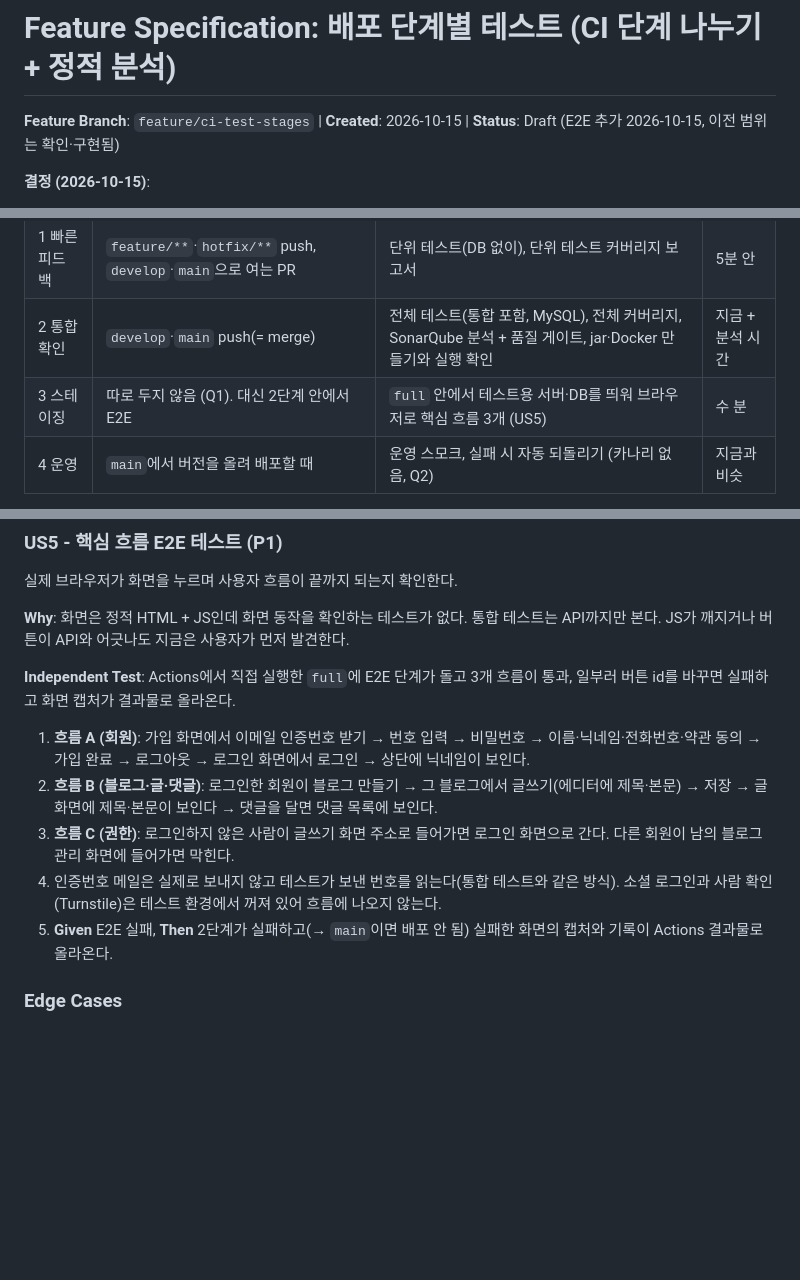
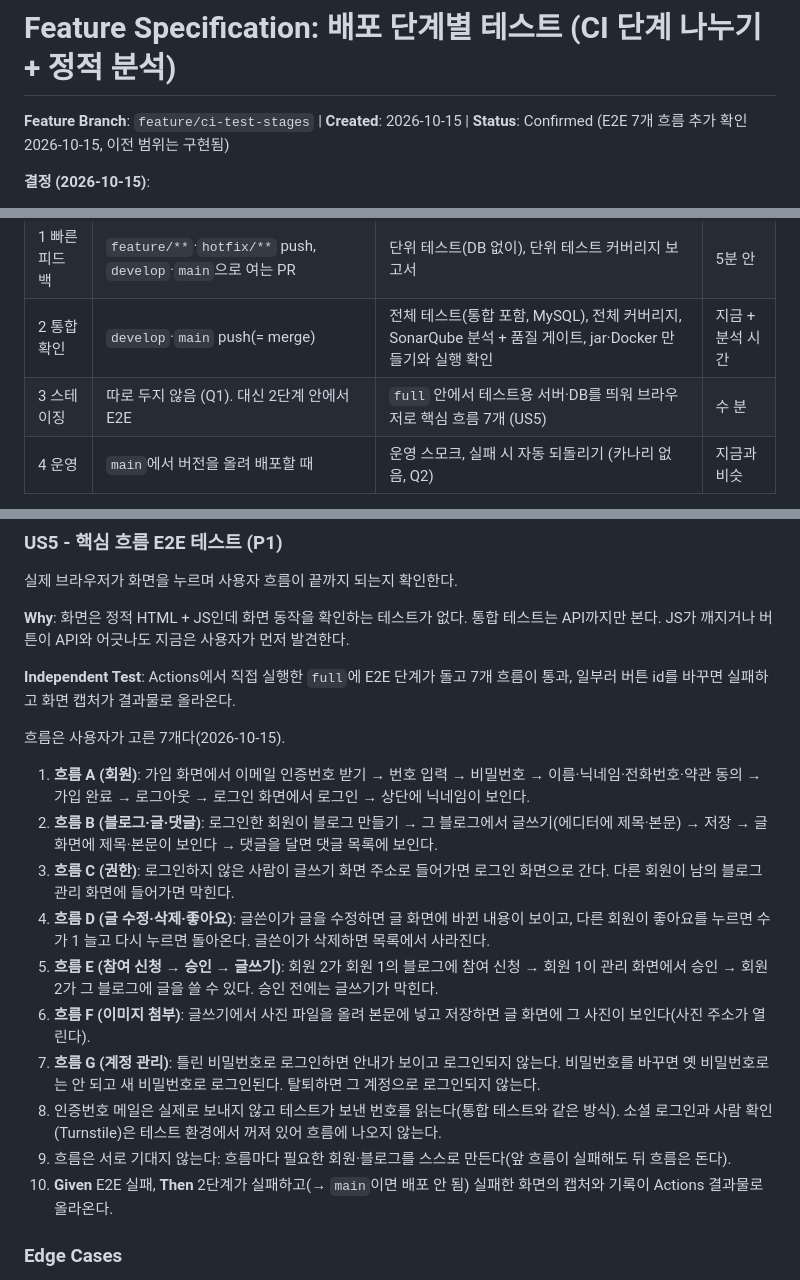
Before and after one commit to one-blog1/one_blog, a Markdown page: specs/028-ci-test-stages/spec.md, 3 parts joined by grey strips. Drawn GitHub-style; blank space fills up the shorter version.

Commit message:
docs(spec): 028 E2E 흐름 7개로 확정 (수정·삭제·좋아요, 참여 승인, 이미지, 계정 관리)
Co-Authored-By: Claude Opus 5.5 <noreply@anthropic.com>
Claude-Session: https://claude.ai/code/session_01RBzv89d7C9jPVWbY9AduuH

```diff
--- a/specs/028-ci-test-stages/spec.md
+++ b/specs/028-ci-test-stages/spec.md
@@ -1,6 +1,6 @@
 # Feature Specification: 배포 단계별 테스트 (CI 단계 나누기 + 정적 분석)
 
-**Feature Branch**: `feature/ci-test-stages` | **Created**: 2026-10-15 | **Status**: Draft (E2E 추가 2026-10-15, 이전 범위는 확인·구현됨)
+**Feature Branch**: `feature/ci-test-stages` | **Created**: 2026-10-15 | **Status**: Confirmed (E2E 7개 흐름 추가 확인 2026-10-15, 이전 범위는 구현됨)
 
 **결정 (2026-10-15)**:
 - Q1 스테이징은 만들지 않음
@@ -26,7 +26,7 @@
 | 0 코드 쓰는 중 | VS Code에서 파일을 고칠 때 | SonarQube for IDE를 서버 프로젝트에 연결 모드로 붙여 같은 규칙으로 검사 | 즉시 |
 | 1 빠른 피드백 | `feature/**`·`hotfix/**` push, `develop`·`main`으로 여는 PR | 단위 테스트(DB 없이), 단위 테스트 커버리지 보고서 | 5분 안 |
 | 2 통합 확인 | `develop`·`main` push(= merge) | 전체 테스트(통합 포함, MySQL), 전체 커버리지, SonarQube 분석 + 품질 게이트, jar·Docker 만들기와 실행 확인 | 지금 + 분석 시간 |
-| 3 스테이징 | 따로 두지 않음 (Q1). 대신 2단계 안에서 E2E | `full` 안에서 테스트용 서버·DB를 띄워 브라우저로 핵심 흐름 3개 (US5) | 수 분 |
+| 3 스테이징 | 따로 두지 않음 (Q1). 대신 2단계 안에서 E2E | `full` 안에서 테스트용 서버·DB를 띄워 브라우저로 핵심 흐름 7개 (US5) | 수 분 |
 | 4 운영 | `main`에서 버전을 올려 배포할 때 | 운영 스모크, 실패 시 자동 되돌리기 (카나리 없음, Q2) | 지금과 비슷 |
 
 이미지와 다른 점: E2E가 별도 스테이징이 아니라 2단계(merge 뒤) CI 안의 일회용 환경에서 돈다. 정적 분석이 1단계(PR)가 아니라 0단계(IDE)와 2단계(merge 뒤)에 있다. 서버가 Community라 PR 코드를 따로 분석할 수 없기 때문이다(PR을 분석해 올리면 `develop` 결과를 덮어씀).
@@ -76,13 +76,20 @@
 
 **Why**: 화면은 정적 HTML + JS인데 화면 동작을 확인하는 테스트가 없다. 통합 테스트는 API까지만 본다. JS가 깨지거나 버튼이 API와 어긋나도 지금은 사용자가 먼저 발견한다.
 
-**Independent Test**: Actions에서 직접 실행한 `full`에 E2E 단계가 돌고 3개 흐름이 통과, 일부러 버튼 id를 바꾸면 실패하고 화면 캡처가 결과물로 올라온다.
+**Independent Test**: Actions에서 직접 실행한 `full`에 E2E 단계가 돌고 7개 흐름이 통과, 일부러 버튼 id를 바꾸면 실패하고 화면 캡처가 결과물로 올라온다.
+
+흐름은 사용자가 고른 7개다(2026-10-15).
 
 1. **흐름 A (회원)**: 가입 화면에서 이메일 인증번호 받기 → 번호 입력 → 비밀번호 → 이름·닉네임·전화번호·약관 동의 → 가입 완료 → 로그아웃 → 로그인 화면에서 로그인 → 상단에 닉네임이 보인다.
 2. **흐름 B (블로그·글·댓글)**: 로그인한 회원이 블로그 만들기 → 그 블로그에서 글쓰기(에디터에 제목·본문) → 저장 → 글 화면에 제목·본문이 보인다 → 댓글을 달면 댓글 목록에 보인다.
 3. **흐름 C (권한)**: 로그인하지 않은 사람이 글쓰기 화면 주소로 들어가면 로그인 화면으로 간다. 다른 회원이 남의 블로그 관리 화면에 들어가면 막힌다.
-4. 인증번호 메일은 실제로 보내지 않고 테스트가 보낸 번호를 읽는다(통합 테스트와 같은 방식). 소셜 로그인과 사람 확인(Turnstile)은 테스트 환경에서 꺼져 있어 흐름에 나오지 않는다.
-5. **Given** E2E 실패, **Then** 2단계가 실패하고(→ `main`이면 배포 안 됨) 실패한 화면의 캡처와 기록이 Actions 결과물로 올라온다.
+4. **흐름 D (글 수정·삭제·좋아요)**: 글쓴이가 글을 수정하면 글 화면에 바뀐 내용이 보이고, 다른 회원이 좋아요를 누르면 수가 1 늘고 다시 누르면 돌아온다. 글쓴이가 삭제하면 목록에서 사라진다.
+5. **흐름 E (참여 신청 → 승인 → 글쓰기)**: 회원 2가 회원 1의 블로그에 참여 신청 → 회원 1이 관리 화면에서 승인 → 회원 2가 그 블로그에 글을 쓸 수 있다. 승인 전에는 글쓰기가 막힌다.
+6. **흐름 F (이미지 첨부)**: 글쓰기에서 사진 파일을 올려 본문에 넣고 저장하면 글 화면에 그 사진이 보인다(사진 주소가 열린다).
+7. **흐름 G (계정 관리)**: 틀린 비밀번호로 로그인하면 안내가 보이고 로그인되지 않는다. 비밀번호를 바꾸면 옛 비밀번호로는 안 되고 새 비밀번호로 로그인된다. 탈퇴하면 그 계정으로 로그인되지 않는다.
+8. 인증번호 메일은 실제로 보내지 않고 테스트가 보낸 번호를 읽는다(통합 테스트와 같은 방식). 소셜 로그인과 사람 확인(Turnstile)은 테스트 환경에서 꺼져 있어 흐름에 나오지 않는다.
+9. 흐름은 서로 기대지 않는다: 흐름마다 필요한 회원·블로그를 스스로 만든다(앞 흐름이 실패해도 뒤 흐름은 돈다).
+10. **Given** E2E 실패, **Then** 2단계가 실패하고(→ `main`이면 배포 안 됨) 실패한 화면의 캡처와 기록이 Actions 결과물로 올라온다.
 
 ### Edge Cases
 
```
Also changed, not shown: other parts of specs/028-ci-test-stages/spec.md (+3 -3 lines).
